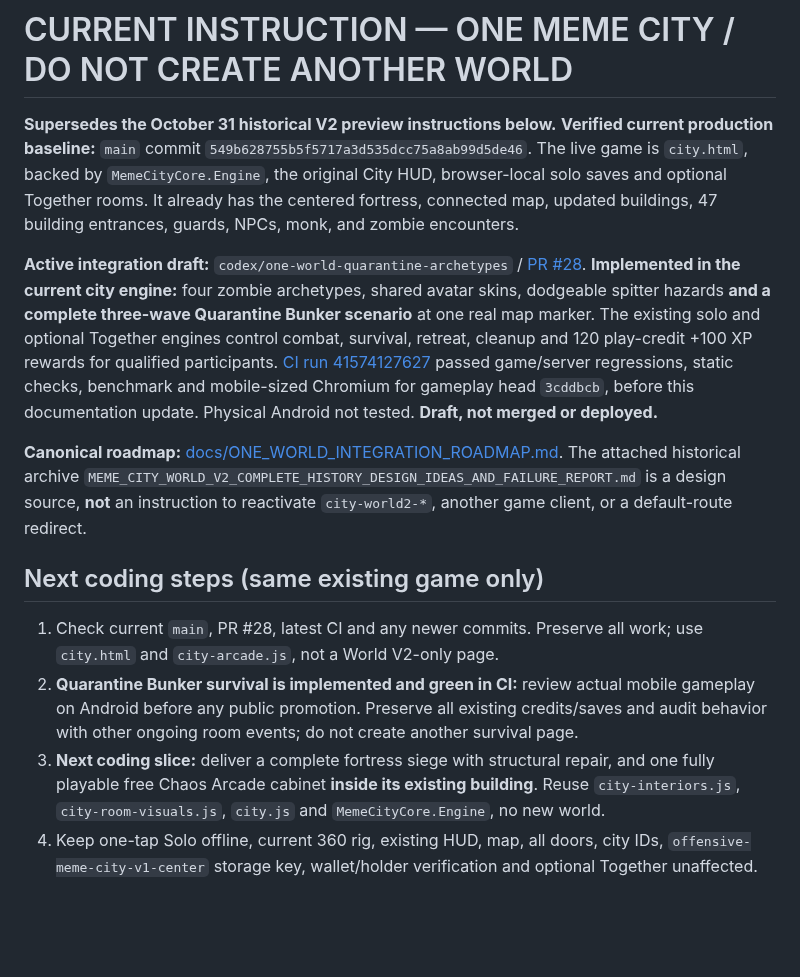
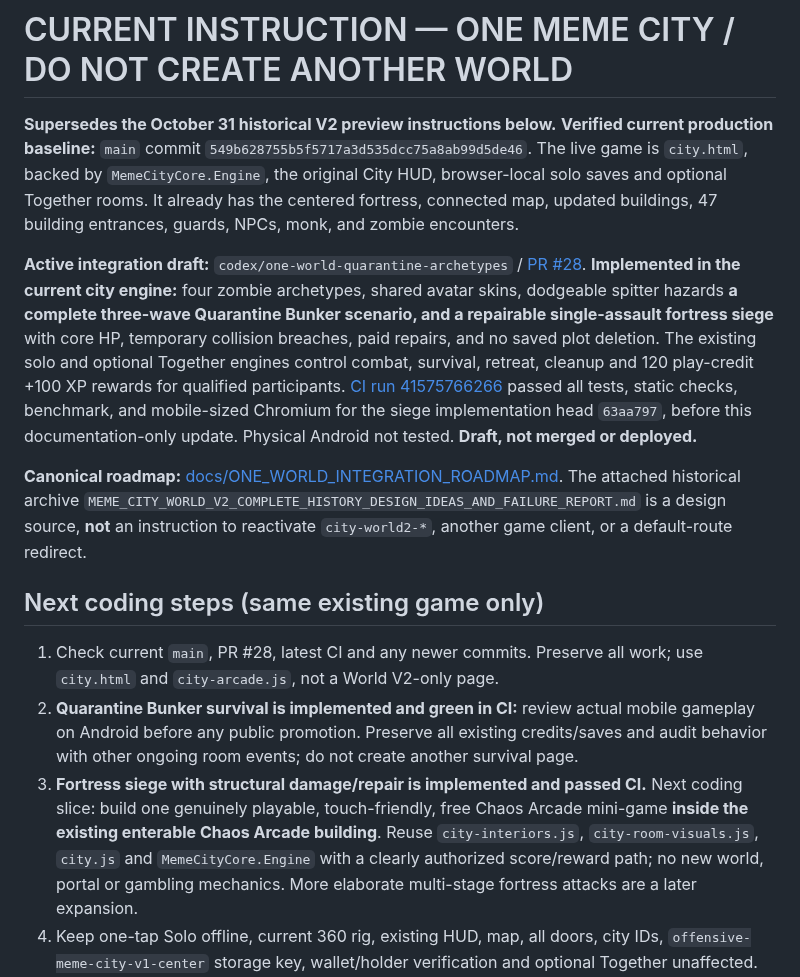
Before and after one commit to kaibuzz0/Offensive-meme-launch-pad, a Markdown page: NEXT_AI_HANDOFF.md, the part around the change. Drawn GitHub-style; blank space fills up the shorter version.

Commit message:
Update one-world handoff: next add playable Chaos Arcade cabinet, not a new world

```diff
--- a/NEXT_AI_HANDOFF.md
+++ b/NEXT_AI_HANDOFF.md
@@ -3,7 +3,7 @@
 **Supersedes the October 31 historical V2 preview instructions below.**
 **Verified current production baseline:** `main` commit `549b628755b5f5717a3d535dcc75a8ab99d5de46`. The live game is `city.html`, backed by `MemeCityCore.Engine`, the original City HUD, browser-local solo saves and optional Together rooms. It already has the centered fortress, connected map, updated buildings, 47 building entrances, guards, NPCs, monk, and zombie encounters.
 
-**Active integration draft:** `codex/one-world-quarantine-archetypes` / [PR #28](https://github.com/kaibuzz0/Offensive-meme-launch-pad/pull/28). **Implemented in the current city engine:** four zombie archetypes, shared avatar skins, dodgeable spitter hazards **and a complete three-wave Quarantine Bunker scenario** at one real map marker. The existing solo and optional Together engines control combat, survival, retreat, cleanup and 120 play-credit +100 XP rewards for qualified participants. [CI run 41574127627](https://github.com/kaibuzz0/Offensive-meme-launch-pad/actions/runs/41574127627) passed game/server regressions, static checks, benchmark and mobile-sized Chromium for gameplay head `3cddbcb`, before this documentation update. Physical Android not tested. **Draft, not merged or deployed.**
+**Active integration draft:** `codex/one-world-quarantine-archetypes` / [PR #28](https://github.com/kaibuzz0/Offensive-meme-launch-pad/pull/28). **Implemented in the current city engine:** four zombie archetypes, shared avatar skins, dodgeable spitter hazards **a complete three-wave Quarantine Bunker scenario, and a repairable single-assault fortress siege** with core HP, temporary collision breaches, paid repairs, and no saved plot deletion. The existing solo and optional Together engines control combat, survival, retreat, cleanup and 120 play-credit +100 XP rewards for qualified participants. [CI run 41575766266](https://github.com/kaibuzz0/Offensive-meme-launch-pad/actions/runs/41575766266) passed all tests, static checks, benchmark, and mobile-sized Chromium for the siege implementation head `63aa797`, before this documentation-only update. Physical Android not tested. **Draft, not merged or deployed.**
 
 **Canonical roadmap:** [docs/ONE_WORLD_INTEGRATION_ROADMAP.md](docs/ONE_WORLD_INTEGRATION_ROADMAP.md). The attached historical archive `MEME_CITY_WORLD_V2_COMPLETE_HISTORY_DESIGN_IDEAS_AND_FAILURE_REPORT.md` is a design source, **not** an instruction to reactivate `city-world2-*`, another game client, or a default-route redirect.
 
@@ -11,7 +11,7 @@
 
 1. Check current `main`, PR #28, latest CI and any newer commits. Preserve all work; use `city.html` and `city-arcade.js`, not a World V2-only page.
 2. **Quarantine Bunker survival is implemented and green in CI:** review actual mobile gameplay on Android before any public promotion. Preserve all existing credits/saves and audit behavior with other ongoing room events; do not create another survival page.
-3. **Next coding slice:** deliver a complete fortress siege with structural repair, and one fully playable free Chaos Arcade cabinet **inside its existing building**. Reuse `city-interiors.js`, `city-room-visuals.js`, `city.js` and `MemeCityCore.Engine`, no new world.
+3. **Fortress siege with structural damage/repair is implemented and passed CI.** Next coding slice: build one genuinely playable, touch-friendly, free Chaos Arcade mini-game **inside the existing enterable Chaos Arcade building**. Reuse `city-interiors.js`, `city-room-visuals.js`, `city.js` and `MemeCityCore.Engine` with a clearly authorized score/reward path; no new world, portal or gambling mechanics. More elaborate multi-stage fortress attacks are a later expansion.
 4. Keep one-tap Solo offline, current 360 rig, existing HUD, map, all doors, city IDs, `offensive-meme-city-v1-center` storage key, wallet/holder verification and optional Together unaffected.
 5. Run Node tests/static checks/benchmarks, real Chromium phone-layout QA, and document that physical Android frame rate/inputs remain unverified until device testing. Push focused commits and update PR. **No silent public merge/deploy; obtain owner review first.**
 
```
